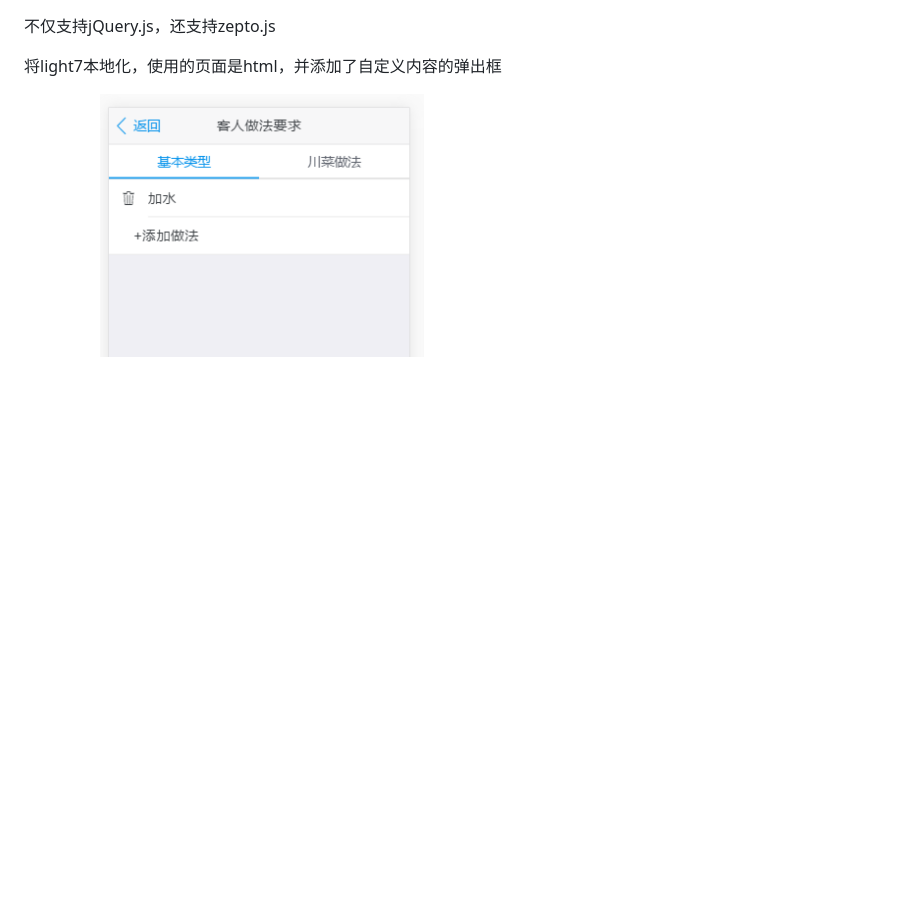
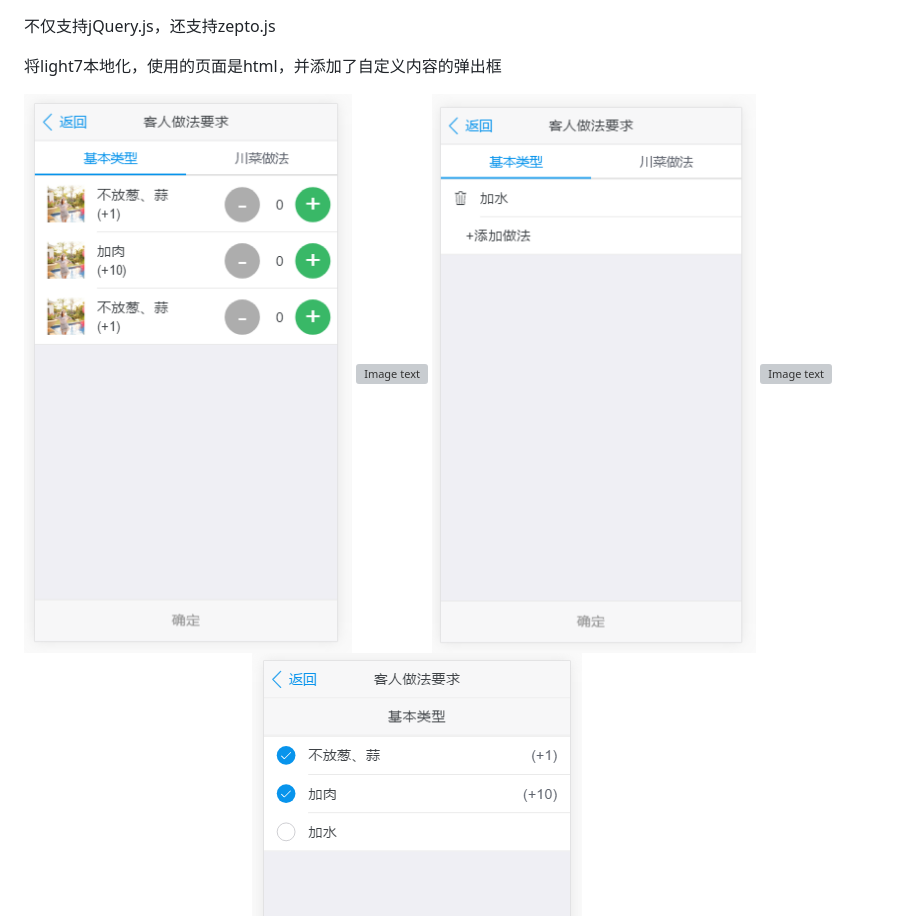
Before and after one commit to hongmaju/light7Local, a Markdown page: README.md, the part around the change. Rendered like a GitHub page; pictures changed too: img/productShow/16.png (added); blank space fills up the shorter version; grey boxes are pictures that could not be loaded.

```diff
--- a/README.md
+++ b/README.md
@@ -2,6 +2,7 @@
 
 将light7本地化，使用的页面是html，并添加了自定义内容的弹出框
 
+![Image text](https://raw.githubusercontent.com/hongmaju/light7Local/master/img/productShow/16.png)
 ![Image text](https://raw.githubusercontent.com/hongmaju/light7Local/master/img/productShow/15.png)
 ![Image text](https://raw.githubusercontent.com/hongmaju/light7Local/master/img/productShow/14.png)
 ![Image text](https://raw.githubusercontent.com/hongmaju/light7Local/master/img/productShow/13.png)
```
Also changed, not shown: 1 other file.
